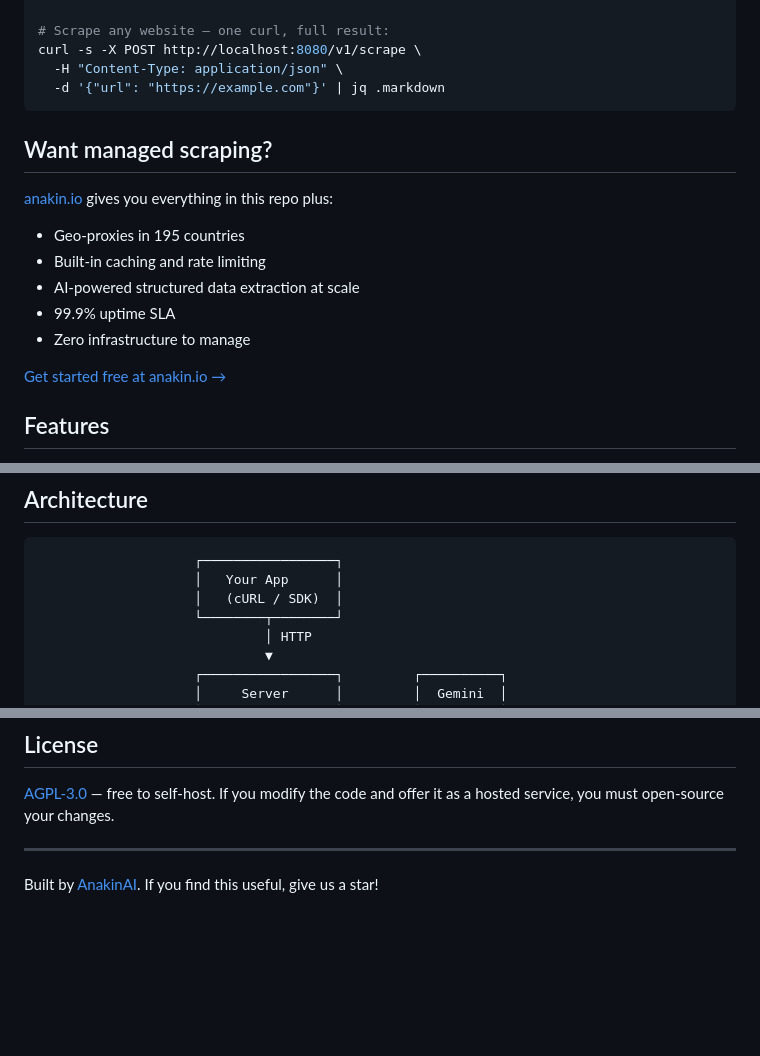
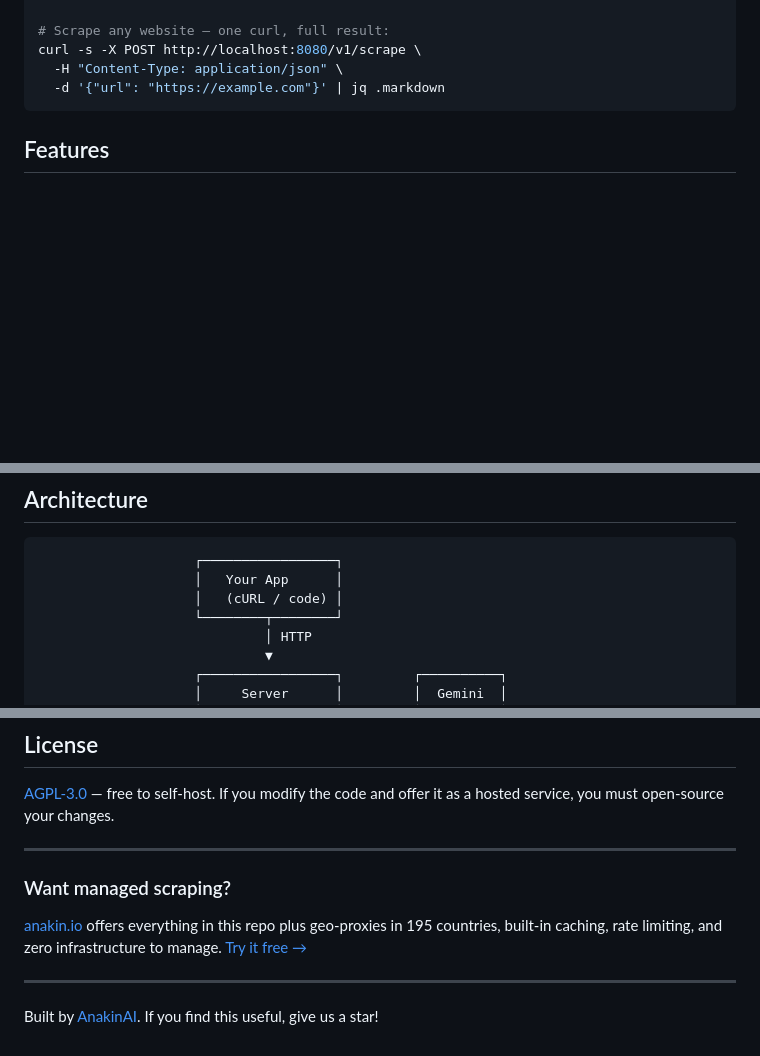
Before and after one commit to Anakin-Inc/anakin, a Markdown page: README.md, 3 parts joined by grey strips. Drawn GitHub-style; blank space fills up the shorter version.

Commit message:
fix: move hosted upsell to bottom, remove ghost fields from API table — value first
Co-Authored-By: Claude Opus 4.6 (1M context) <noreply@anthropic.com>

````diff
--- a/README.md
+++ b/README.md
@@ -15,18 +15,6 @@ curl -s -X POST http://localhost:8080/v1/scrape \
   -H "Content-Type: application/json" \
   -d '{"url": "https://example.com"}' | jq .markdown
 ```
-
-## Want managed scraping?
-
-[anakin.io](https://anakin.io) gives you everything in this repo plus:
-
-- Geo-proxies in 195 countries
-- Built-in caching and rate limiting
-- AI-powered structured data extraction at scale
-- 99.9% uptime SLA
-- Zero infrastructure to manage
-
-[Get started free at anakin.io →](https://anakin.io)
 
 ## Features
 
@@ -100,7 +88,7 @@ No API keys required for the scraper itself. Just JSON in, results out.
 ```
                     ┌─────────────────┐
                     │   Your App      │
-                    │   (cURL / SDK)  │
+                    │   (cURL / code) │
                     └────────┬────────┘
                              │ HTTP
                              ▼
@@ -341,4 +327,10 @@ See [CONTRIBUTING.md](CONTRIBUTING.md).
 
 ---
 
+### Want managed scraping?
+
+[anakin.io](https://anakin.io) offers everything in this repo plus geo-proxies in 195 countries, built-in caching, rate limiting, and zero infrastructure to manage. [Try it free →](https://anakin.io)
+
+---
+
 Built by [AnakinAI](https://anakin.io). If you find this useful, give us a star!
````
Also changed, not shown: other parts of README.md (+0 -2 lines).
